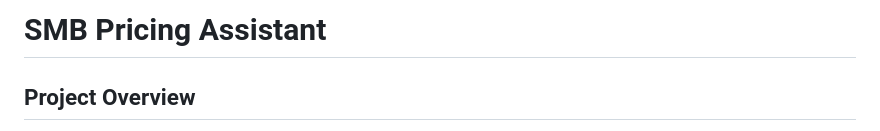
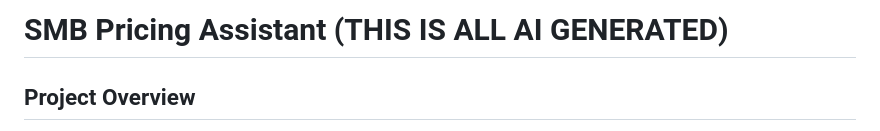
Before and after one commit to ckapl1/smb-pricing-assistant, a Markdown page: README.md, the part around the change. GitHub-like rendering.

```diff
--- a/README.md
+++ b/README.md
@@ -1,4 +1,4 @@
-# SMB Pricing Assistant
+# SMB Pricing Assistant (THIS IS ALL AI GENERATED)
 
 ## Project Overview
 
```
